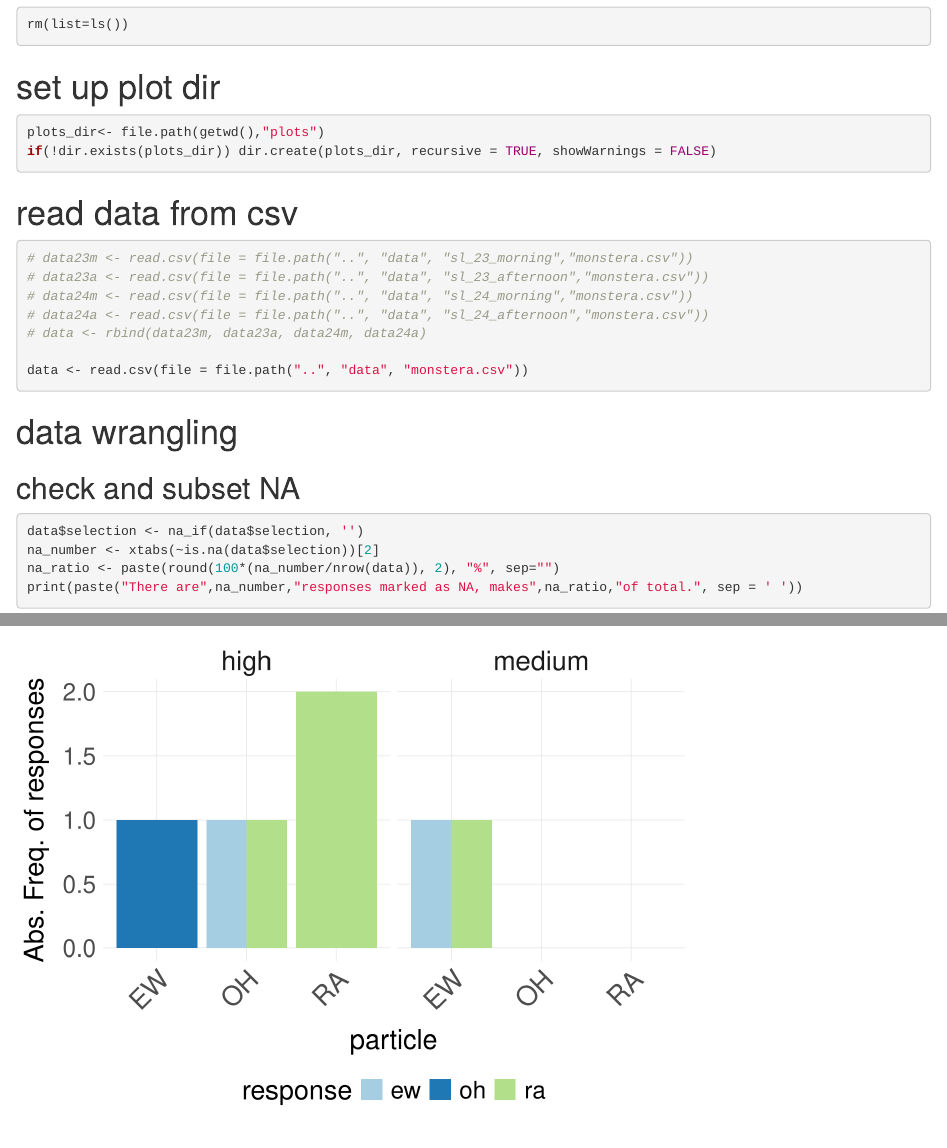
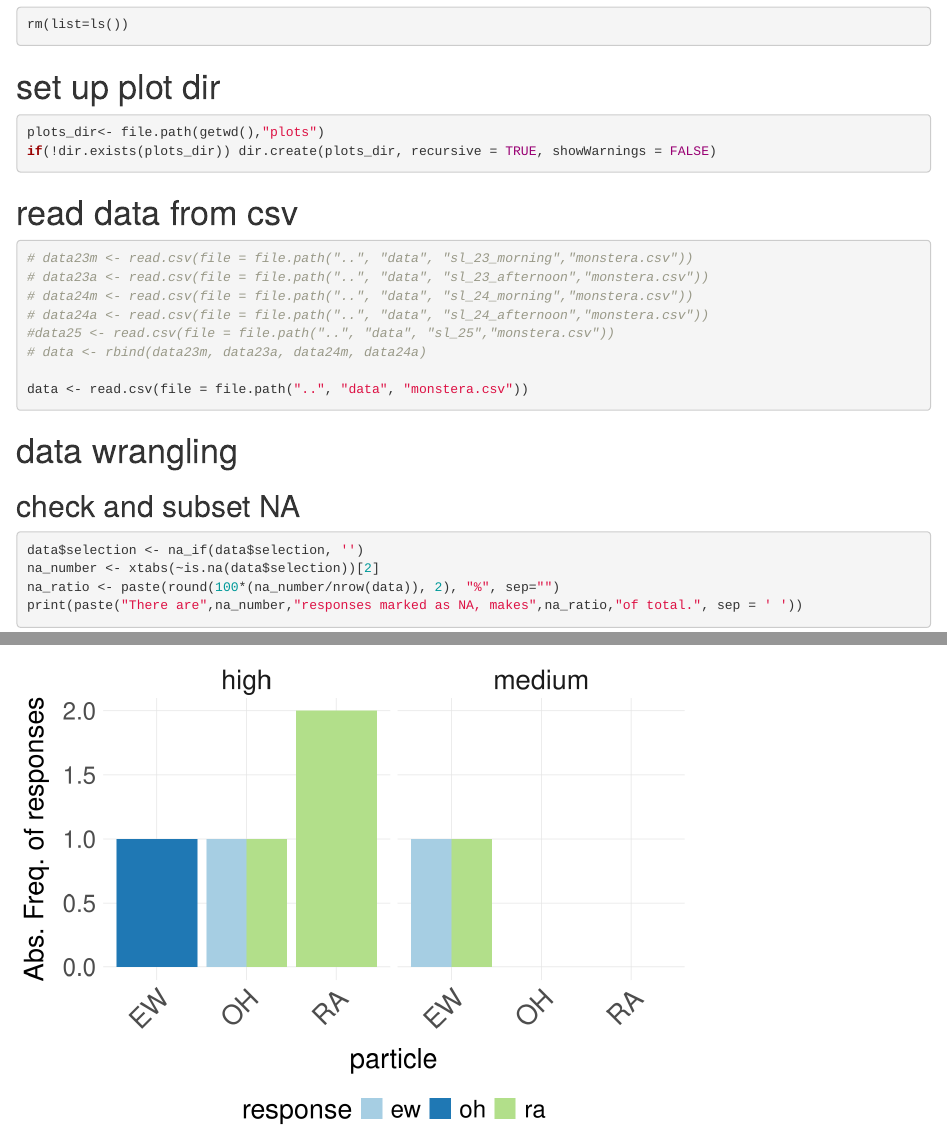
Before and after one commit to fabianSchlotterbeck/schuelerlabor2025, an R Markdown document (analysis/generate_plot_sl.Rmd): the page in a window 1100 px wide, from 940 px down, and a second part further down, joined at a grey line. Rendered offline with R 4.5, knitr and Pandoc, with nearby package versions; some code elsewhere in the file could not run offline.

```diff
--- a/analysis/generate_plot_sl.Rmd
+++ b/analysis/generate_plot_sl.Rmd
@@ -39,6 +39,7 @@
 # data23a <- read.csv(file = file.path("..", "data", "sl_23_afternoon","monstera.csv"))
 # data24m <- read.csv(file = file.path("..", "data", "sl_24_morning","monstera.csv"))
 # data24a <- read.csv(file = file.path("..", "data", "sl_24_afternoon","monstera.csv"))
+#data25 <- read.csv(file = file.path("..", "data", "sl_25","monstera.csv"))
 # data <- rbind(data23m, data23a, data24m, data24a)
 
 data <- read.csv(file = file.path("..", "data", "monstera.csv"))
```
Also changed, not shown: reveal.js/index.html.
